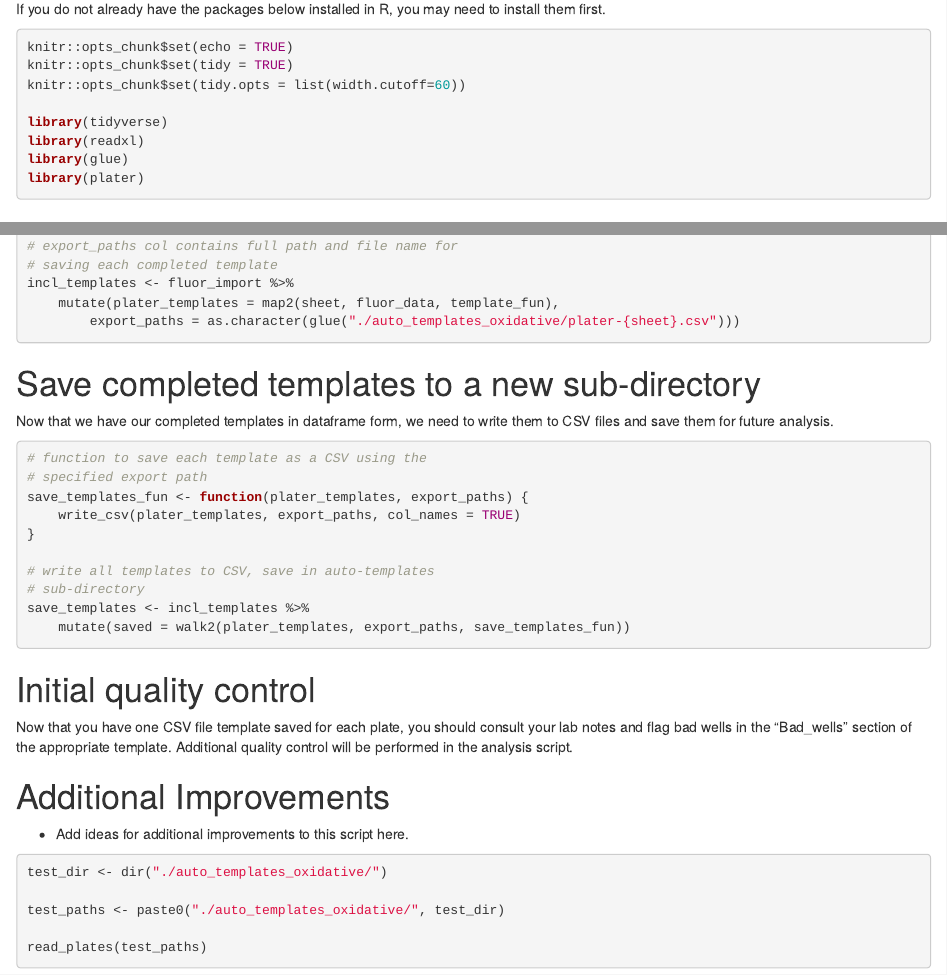
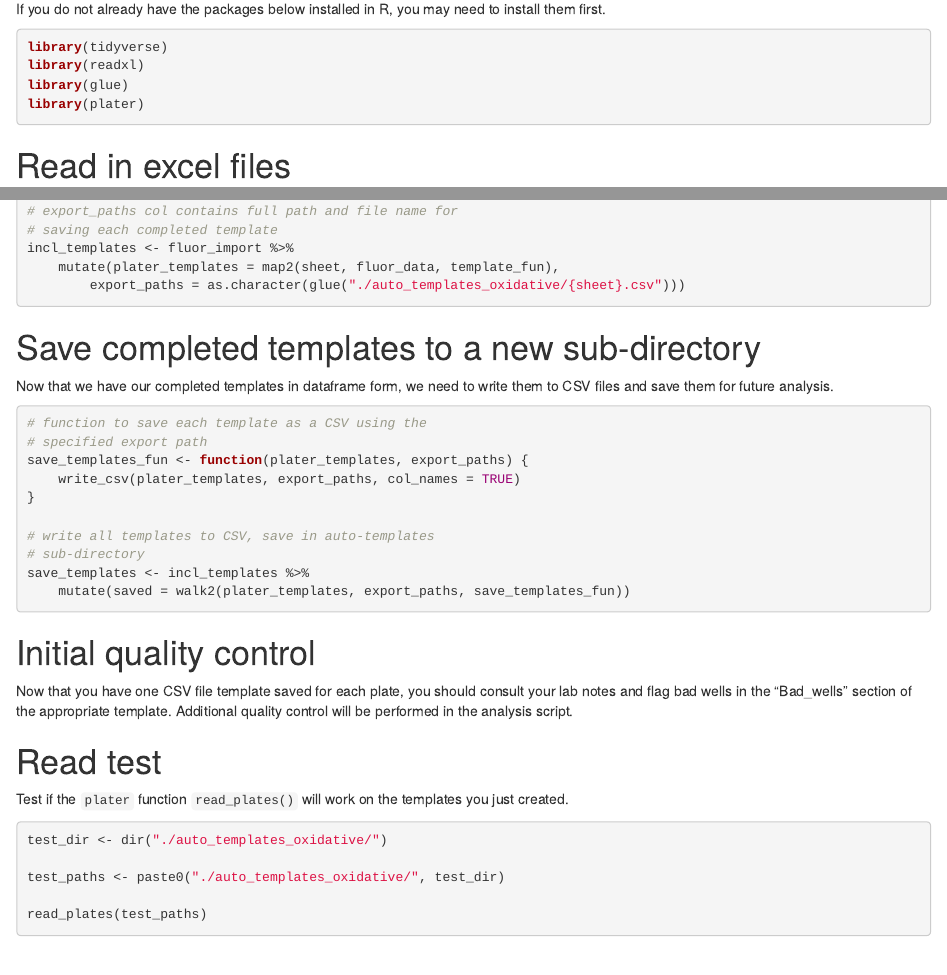
Before and after one commit to havablair/plater-prep, an R Markdown document (02-plater-prep-oxidative.Rmd): the page in a window 1100 px wide, from 920 px down, and a second part further down, joined at a grey line. Rendered offline with R 4.5, knitr and Pandoc, with nearby package versions; some code elsewhere in the file could not run offline.

Commit message:
remove prefix from final template file names

````diff
--- a/02-plater-prep-oxidative.Rmd
+++ b/02-plater-prep-oxidative.Rmd
@@ -39,11 +39,14 @@ The script was written to ingest an arbitrary number of excel files with multipl
 
 If you do not already have the packages below installed in R, you may need to install them first.
 
-```{r setup, message=FALSE}
+```{r setup, echo = FALSE, message=FALSE}
 knitr::opts_chunk$set(echo = TRUE)
 knitr::opts_chunk$set(tidy = TRUE)
 knitr::opts_chunk$set(tidy.opts = list(width.cutoff=60))
+```
 
+
+```{r packages, message=FALSE}
 library(tidyverse)
 library(readxl)
 library(glue)
@@ -162,7 +165,7 @@ dir.create("./auto_templates_oxidative/")
 # export_paths col contains full path and file name for saving each completed template
 incl_templates <- fluor_import %>%
   mutate(plater_templates = map2(sheet,fluor_data, template_fun),
-         export_paths = as.character(glue("./auto_templates_oxidative/plater-{sheet}.csv")))
+         export_paths = as.character(glue("./auto_templates_oxidative/{sheet}.csv")))
 
 ```
 
@@ -188,9 +191,9 @@ save_templates <- incl_templates %>%
 
 Now that you have one CSV file template saved for each plate, you should consult your lab notes and flag bad wells in the "Bad_wells" section of the appropriate template.  Additional quality control will be performed in the analysis script.
 
-# Additional Improvements
+# Read test
 
-- Add ideas for additional improvements to this script here.
+Test if the `plater` function `read_plates()` will work on the templates you just created.
 
 ```{r read-test}
 test_dir <- dir("./auto_templates_oxidative/")
````
Also changed, not shown: 01-plater-prep-hydrolytic.Rmd (+3 -4 lines), 03-plater-prep-pretest-hydrolytic.Rmd (+1 -1 lines), raw_excel_oxidative/test_oxidative.xlsx.
